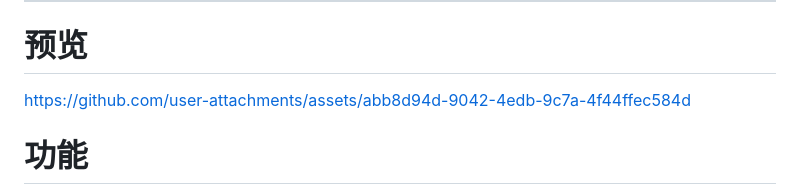
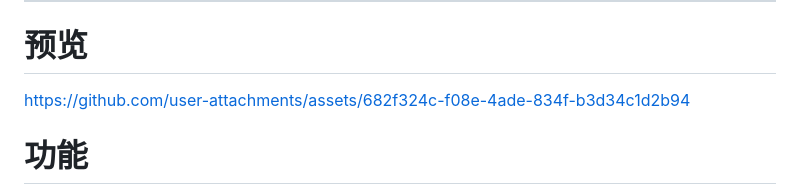
Before and after one commit to Saobby/SaobbyCAPTCHA-V3, a Markdown page: README.md, the part around the change. Rendered like a GitHub page.

Commit message:
更新预览视频

```diff
--- a/README.md
+++ b/README.md
@@ -4,7 +4,7 @@
 # 预览
 
 
-https://github.com/user-attachments/assets/abb8d94d-9042-4edb-9c7a-4f44ffec584d
+https://github.com/user-attachments/assets/682f324c-f08e-4ade-834f-b3d34c1d2b94
 
 
 # 功能
```
